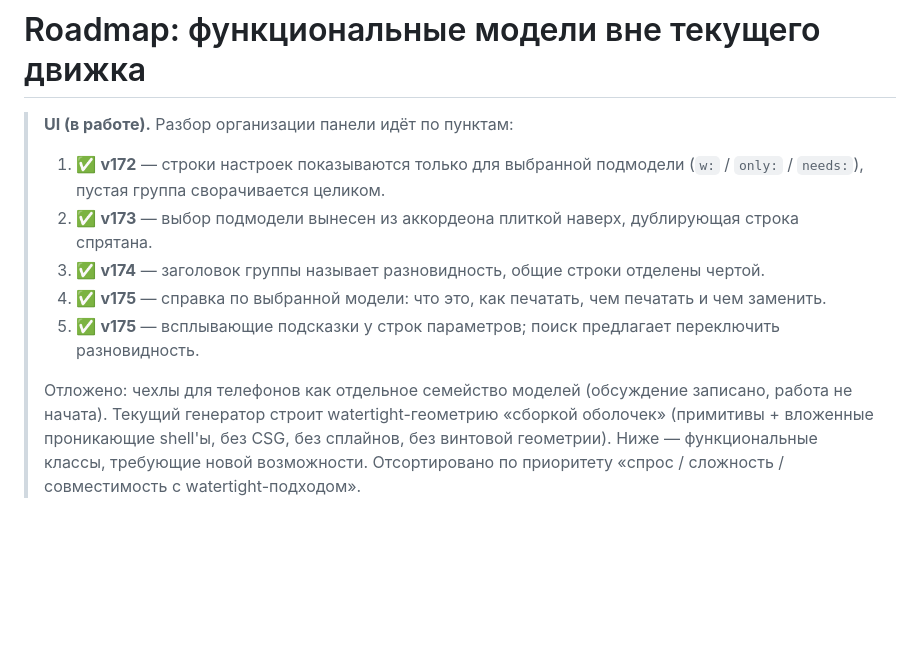
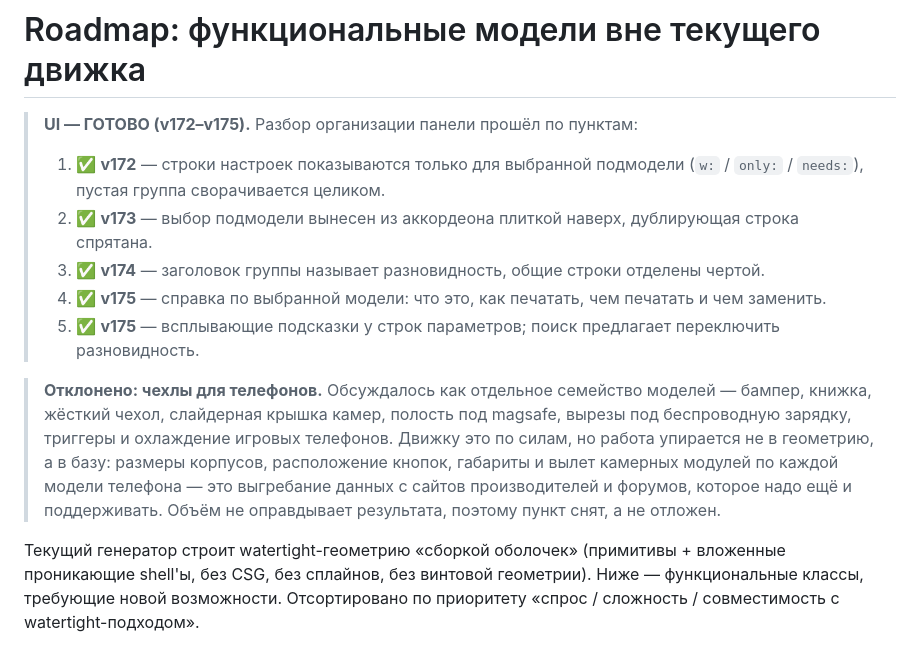
Before and after one commit to Knight3000X/STL-generator, a Markdown page: IDEAS.md, the part around the change. GitHub-like rendering; blank space fills up the shorter version.

Commit message:
IDEAS: чехлы для телефонов сняты, план по UI закрыт
Чехлы упирались не в геометрию, а в базу размеров корпусов, кнопок и камерных
модулей по каждой модели телефона — данные пришлось бы собирать вручную и
поддерживать. Объём не оправдывает результата, поэтому пункт снят, а не
отложен; причина записана, чтобы не возвращаться к нему заново.

Co-Authored-By: Claude Opus 5 <noreply@anthropic.com>
Claude-Session: https://claude.ai/code/session_01AZ8m3RdDZjvthUyp9zPU3a

```diff
--- a/IDEAS.md
+++ b/IDEAS.md
@@ -1,15 +1,21 @@
 # Roadmap: функциональные модели вне текущего движка
 
 
-> **UI (в работе).** Разбор организации панели идёт по пунктам:
+> **UI — ГОТОВО (v172–v175).** Разбор организации панели прошёл по пунктам:
 > 1. ✅ **v172** — строки настроек показываются только для выбранной подмодели (`w:` / `only:` / `needs:`),
 >    пустая группа сворачивается целиком.
 > 2. ✅ **v173** — выбор подмодели вынесен из аккордеона плиткой наверх, дублирующая строка спрятана.
 > 3. ✅ **v174** — заголовок группы называет разновидность, общие строки отделены чертой.
 > 4. ✅ **v175** — справка по выбранной модели: что это, как печатать, чем печатать и чем заменить.
 > 5. ✅ **v175** — всплывающие подсказки у строк параметров; поиск предлагает переключить разновидность.
->
-> Отложено: чехлы для телефонов как отдельное семейство моделей (обсуждение записано, работа не начата).
+
+> **Отклонено: чехлы для телефонов.** Обсуждалось как отдельное семейство моделей — бампер, книжка,
+> жёсткий чехол, слайдерная крышка камер, полость под magsafe, вырезы под беспроводную зарядку, триггеры
+> и охлаждение игровых телефонов. Движку это по силам, но работа упирается не в геометрию, а в базу:
+> размеры корпусов, расположение кнопок, габариты и вылет камерных модулей по каждой модели телефона —
+> это выгребание данных с сайтов производителей и форумов, которое надо ещё и поддерживать. Объём не
+> оправдывает результата, поэтому пункт снят, а не отложен.
+
 Текущий генератор строит watertight-геометрию «сборкой оболочек» (примитивы +
 вложенные проникающие shell'ы, без CSG, без сплайнов, без винтовой геометрии).
 Ниже — функциональные классы, требующие новой возможности. Отсортировано по
```
